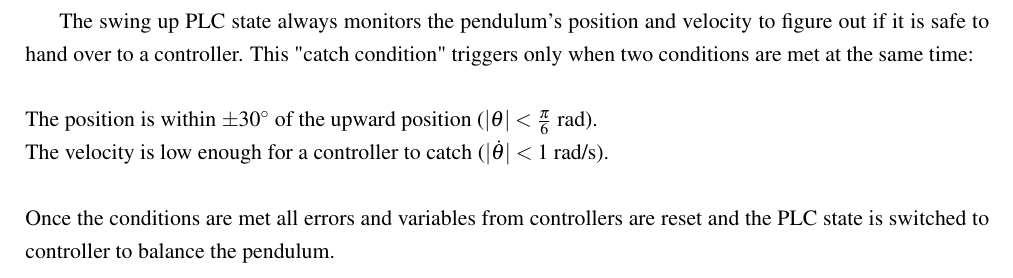
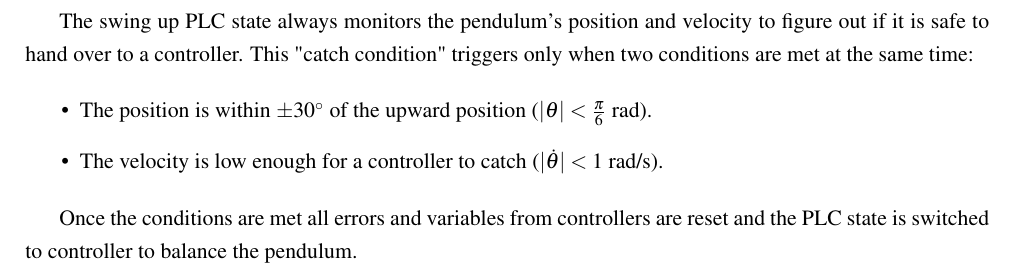
Before and after one commit to Noah091213/Semester-project-4-Inverted-pendulum, a LaTeX thesis (latexRapport4/main.tex, which reads latexRapport4/03_control_theroy.tex): part of page 14 of 20, cut so that both start at the same text. Compiled offline with pdfLaTeX.

Commit message:
even more control theory latex formatting

```diff
--- a/latexRapport4/03_control_theroy.tex
+++ b/latexRapport4/03_control_theroy.tex
@@ -131,7 +131,11 @@ The control effort ($u$) is then calculated using the energy error, an energy ga
 	u = k_{energy} E_{error} \cdot d + k_x x
 \end{equation}
 
-The swing up PLC state always monitors the pendulum's position and velocity to figure out if it is safe to hand over to a controller. This "catch condition" triggers only when two conditions are met at the same time:\newline\newline
-The position is within $\pm 30^\circ$ of the upward position ($|{\theta}| < \frac{\pi}{6}$ rad).\newline
-The velocity is low enough for a controller to catch ($|\dot{\theta}| < 1$ rad/s).\newline\newline
+The swing up PLC state always monitors the pendulum's position and velocity to figure out if it is safe to hand over to a controller. This "catch condition" triggers only when two conditions are met at the same time:
+
+\begin{itemize}
+\item The position is within $\pm 30^\circ$ of the upward position ($|{\theta}| < \frac{\pi}{6}$ rad).
+\item The velocity is low enough for a controller to catch ($|\dot{\theta}| < 1$ rad/s).
+\end{itemize}
+
 Once the conditions are met all errors and variables from controllers are reset and the PLC state is switched to controller to balance the pendulum.
```
Also changed, not shown: latexRapport4/main.pdf.
